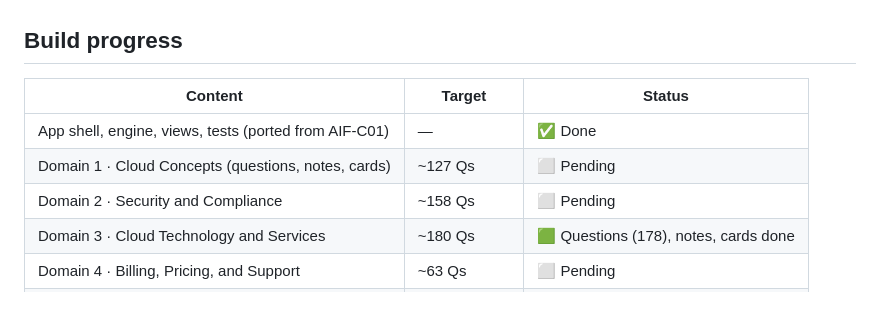
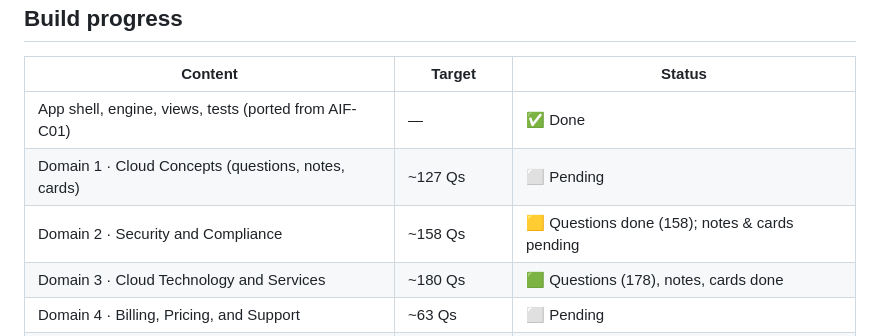
Before and after one commit to iamirtasam/AWS-Cloud-Practitioner-Exam-Mock, a Markdown page: README.md, the part around the change. GitHub-like rendering; blank space fills up the shorter version.

Commit message:
docs: Domain 2 question bank complete in build progress

```diff
--- a/README.md
+++ b/README.md
@@ -56,7 +56,7 @@ item types — no ordering or matching — so the bank is built entirely from th
 |---|---|---|
 | App shell, engine, views, tests (ported from AIF-C01) | — | ✅ Done |
 | Domain 1 · Cloud Concepts (questions, notes, cards) | ~127 Qs | ⬜ Pending |
-| Domain 2 · Security and Compliance | ~158 Qs | ⬜ Pending |
+| Domain 2 · Security and Compliance | ~158 Qs | 🟨 Questions done (158); notes & cards pending |
 | Domain 3 · Cloud Technology and Services | ~180 Qs | 🟩 Questions (178), notes, cards done |
 | Domain 4 · Billing, Pricing, and Support | ~63 Qs | ⬜ Pending |
 | Glossary, Easily Confused, Exam Day | ~170 / ~30 / 1 | ⬜ Pending |
```
